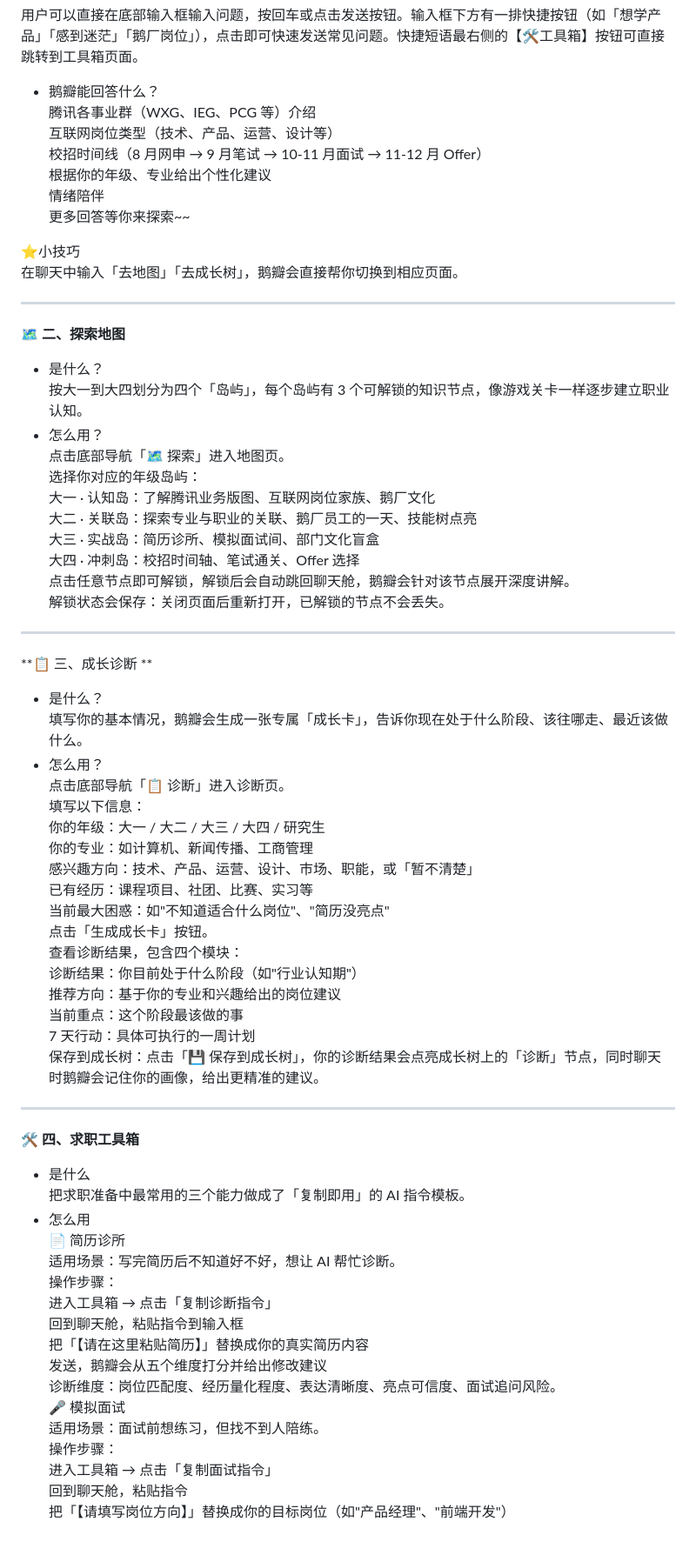
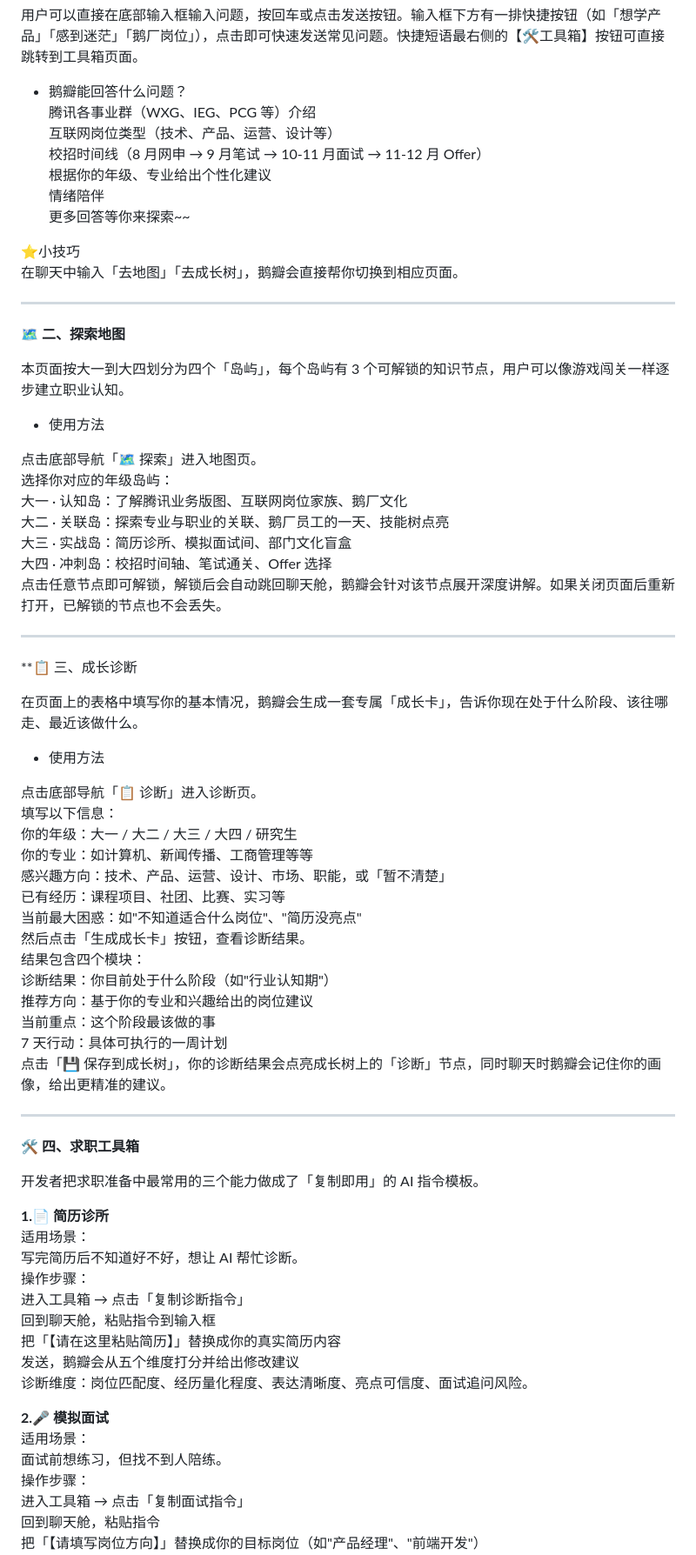
Before and after one commit to ZixinJiao0613/Future-Goose---AI-Companion-for-College-Students-Career-Growth, a Markdown page: README.md, the part around one of its changes. Shown at 87% size. Drawn GitHub-style.

```diff
--- a/README.md
+++ b/README.md
@@ -29,7 +29,7 @@
 **💬 一、聊天舱（首页）**
 
 用户可以直接在底部输入框输入问题，按回车或点击发送按钮。输入框下方有一排快捷按钮（如「想学产品」「感到迷茫」「鹅厂岗位」），点击即可快速发送常见问题。快捷短语最右侧的【🛠️工具箱】按钮可直接跳转到工具箱页面。
-- 鹅瓣能回答什么？
+- 鹅瓣能回答什么问题？
 腾讯各事业群（WXG、IEG、PCG 等）介绍
 互联网岗位类型（技术、产品、运营、设计等）
 校招时间线（8 月网申 → 9 月笔试 → 10-11 月面试 → 11-12 月 Offer）
@@ -43,53 +43,56 @@
 ---
 **🗺️ 二、探索地图**
 
-- 是什么？
-按大一到大四划分为四个「岛屿」，每个岛屿有 3 个可解锁的知识节点，像游戏关卡一样逐步建立职业认知。
-- 怎么用？
+本页面按大一到大四划分为四个「岛屿」，每个岛屿有 3 个可解锁的知识节点，用户可以像游戏闯关一样逐步建立职业认知。
+- 使用方法
+
 点击底部导航「🗺️ 探索」进入地图页。
 选择你对应的年级岛屿：
 大一 · 认知岛：了解腾讯业务版图、互联网岗位家族、鹅厂文化
 大二 · 关联岛：探索专业与职业的关联、鹅厂员工的一天、技能树点亮
 大三 · 实战岛：简历诊所、模拟面试间、部门文化盲盒
 大四 · 冲刺岛：校招时间轴、笔试通关、Offer 选择
-点击任意节点即可解锁，解锁后会自动跳回聊天舱，鹅瓣会针对该节点展开深度讲解。
-解锁状态会保存：关闭页面后重新打开，已解锁的节点不会丢失。
+点击任意节点即可解锁，解锁后会自动跳回聊天舱，鹅瓣会针对该节点展开深度讲解。如果关闭页面后重新打开，已解锁的节点也不会丢失。
 
 ---
-**📋 三、成长诊断  **
-- 是什么？
-填写你的基本情况，鹅瓣会生成一张专属「成长卡」，告诉你现在处于什么阶段、该往哪走、最近该做什么。
-- 怎么用？
+**📋 三、成长诊断
+
+在页面上的表格中填写你的基本情况，鹅瓣会生成一套专属「成长卡」，告诉你现在处于什么阶段、该往哪走、最近该做什么。
+- 使用方法
+
 点击底部导航「📋 诊断」进入诊断页。
 填写以下信息：
 你的年级：大一 / 大二 / 大三 / 大四 / 研究生
-你的专业：如计算机、新闻传播、工商管理
+你的专业：如计算机、新闻传播、工商管理等等
 感兴趣方向：技术、产品、运营、设计、市场、职能，或「暂不清楚」
 已有经历：课程项目、社团、比赛、实习等
 当前最大困惑：如"不知道适合什么岗位"、"简历没亮点"
-点击「生成成长卡」按钮。
-查看诊断结果，包含四个模块：
+然后点击「生成成长卡」按钮，查看诊断结果。
+结果包含四个模块：
 诊断结果：你目前处于什么阶段（如"行业认知期"）
 推荐方向：基于你的专业和兴趣给出的岗位建议
 当前重点：这个阶段最该做的事
 7 天行动：具体可执行的一周计划
-保存到成长树：点击「💾 保存到成长树」，你的诊断结果会点亮成长树上的「诊断」节点，同时聊天时鹅瓣会记住你的画像，给出更精准的建议。
+点击「💾 保存到成长树」，你的诊断结果会点亮成长树上的「诊断」节点，同时聊天时鹅瓣会记住你的画像，给出更精准的建议。
 
 ---
 **🛠️ 四、求职工具箱**
-- 是什么
-把求职准备中最常用的三个能力做成了「复制即用」的 AI 指令模板。
-- 怎么用
-📄 简历诊所
-适用场景：写完简历后不知道好不好，想让 AI 帮忙诊断。
+
+开发者把求职准备中最常用的三个能力做成了「复制即用」的 AI 指令模板。
+
+**1.📄 简历诊所**
+适用场景：
+写完简历后不知道好不好，想让 AI 帮忙诊断。
 操作步骤：
 进入工具箱 → 点击「复制诊断指令」
 回到聊天舱，粘贴指令到输入框
 把「【请在这里粘贴简历】」替换成你的真实简历内容
 发送，鹅瓣会从五个维度打分并给出修改建议
 诊断维度：岗位匹配度、经历量化程度、表达清晰度、亮点可信度、面试追问风险。
-🎤 模拟面试
-适用场景：面试前想练习，但找不到人陪练。
+
+**2.🎤 模拟面试**
+适用场景：
+面试前想练习，但找不到人陪练。
 操作步骤：
 进入工具箱 → 点击「复制面试指令」
 回到聊天舱，粘贴指令
```
Also changed, not shown: other parts of README.md (+5 -5 lines).
